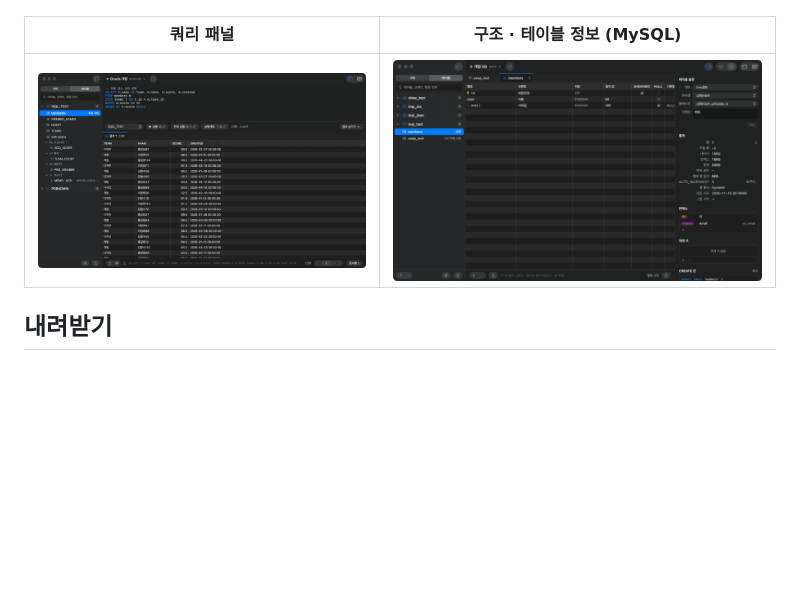
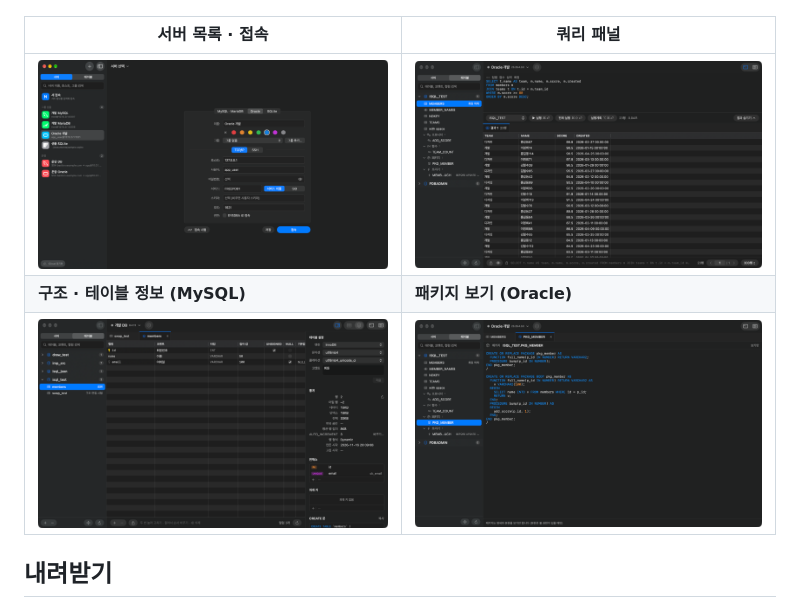
Before and after one commit to moimz/iSQL, a Markdown page: README.md, the part around the change. GitHub-like rendering; pictures changed too: docs/screenshots/servers.png (added); blank space fills up the shorter version.

Commit message:
README: 서버 목록 · 접속 칸, 패키지 보기 스크린샷 추가 / 디버그 빌드에서만 ISQL_DATA_DIR 로 저장 위치를 바꿀 수 있게 (스크린샷용, 실제 목록 안 건드림)
Co-Authored-By: Claude Opus 5.5 <noreply@anthropic.com>

```diff
--- a/README.md
+++ b/README.md
@@ -6,9 +6,11 @@
 
 ![데이터 보기 (Oracle)](docs/screenshots/data.png)
 
-| 쿼리 패널 | 구조 · 테이블 정보 (MySQL) |
+| 서버 목록 · 접속 | 쿼리 패널 |
 |---|---|
-| ![쿼리 패널](docs/screenshots/query.png) | ![구조 보기](docs/screenshots/structure.png) |
+| ![서버 목록과 접속 칸](docs/screenshots/servers.png) | ![쿼리 패널](docs/screenshots/query.png) |
+| **구조 · 테이블 정보 (MySQL)** | **패키지 보기 (Oracle)** |
+| ![구조 보기](docs/screenshots/structure.png) | ![패키지 보기](docs/screenshots/package.png) |
 
 ## 내려받기
 
```
Also changed, not shown: 1 other file.
